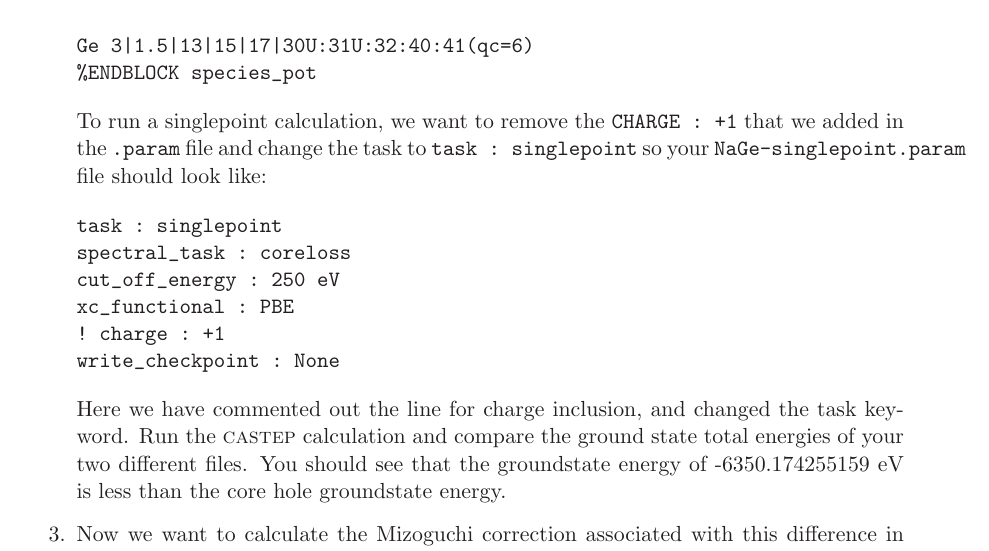
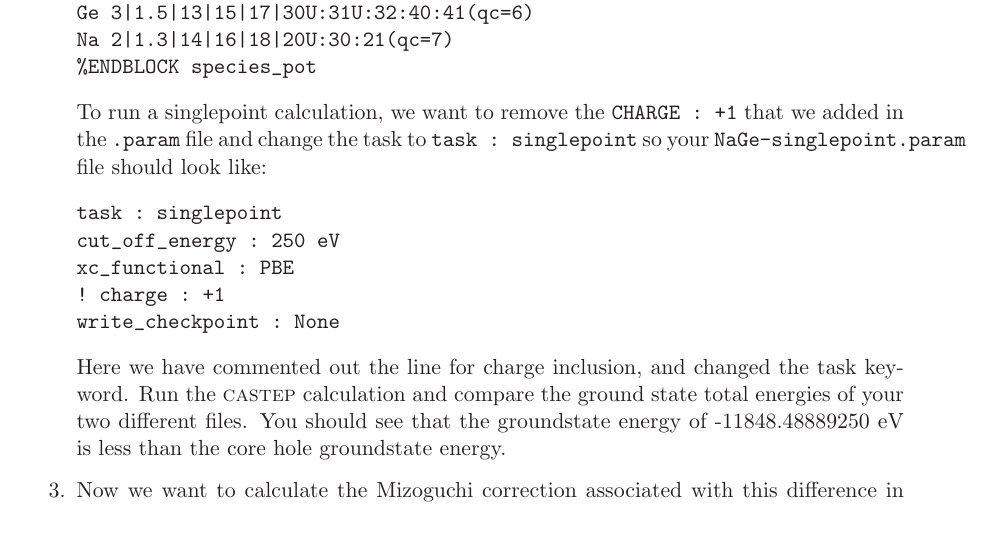
Before and after one commit to optados-developers/optados, a LaTeX book (optados/documents/user_guide.tex): part of page 44 of 56, cut so that both start at the same text. Compiled offline with LaTeX, dvips and Ghostscript.

Commit message:
modified user_guide to match new correct singlepoint energy

```diff
--- a/optados/documents/user_guide.tex
+++ b/optados/documents/user_guide.tex
@@ -1286,6 +1286,7 @@ Ge:exc 0.000000000000000      0.000000000000000      0.000000000000000
 
 %BLOCK species_pot
 Ge:exc 3|1.5|13|15|17|30U:31U:32:40:41(qc=6){1s1}
+Na 2|1.3|14|16|18|20U:30:21(qc=7)
 %ENDBLOCK species_pot
 \end{verbatim}
 Run \optados\ and look at the output. You will see that the energy range of the spectrum is from 0 eV to 30 eV, as we have not yet applied the Mizoguchi correction term
@@ -1301,18 +1302,18 @@ Ge  0.000000000000000       0.000000000000000       0.000000000000000
 
 %BLOCK species_pot
 Ge 3|1.5|13|15|17|30U:31U:32:40:41(qc=6)
+Na 2|1.3|14|16|18|20U:30:21(qc=7)
 %ENDBLOCK species_pot
 \end{verbatim}
 To run a singlepoint calculation, we want to remove the \verb#CHARGE : +1# that we added in the \verb#.param# file and change the task to \verb#task : singlepoint# so your \verb#NaGe-singlepoint.param# file should look like:
 \begin{verbatim}
 task : singlepoint
-spectral_task : coreloss
 cut_off_energy : 250 eV
 xc_functional : PBE
 ! charge : +1
 write_checkpoint : None
 \end{verbatim}
-Here we have commented out the line for charge inclusion, and changed the task keyword. Run the \castep\ calculation and compare the ground state total energies of your two different files. You should see that the groundstate energy of -6350.174255159 eV is less than the core hole groundstate energy.
+Here we have commented out the line for charge inclusion, and changed the task keyword. Run the \castep\ calculation and compare the ground state total energies of your two different files. You should see that the groundstate energy of -11848.48889250 eV is less than the core hole groundstate energy.
 \item Now we want to calculate the Mizoguchi correction associated with this difference in energies. To do this, we will use the code located at \verb#tools/miz_correction#. This code is written in \python\ and you can see the different keywords it takes using the \verb#--help# flag. To calculate the correction for our system we will use the command:
 \begin{verbatim}
 ../../tools/miz_correction -i NaGe -e Ge -t -6350.174255159
```
Also changed, not shown: 4 other files.
